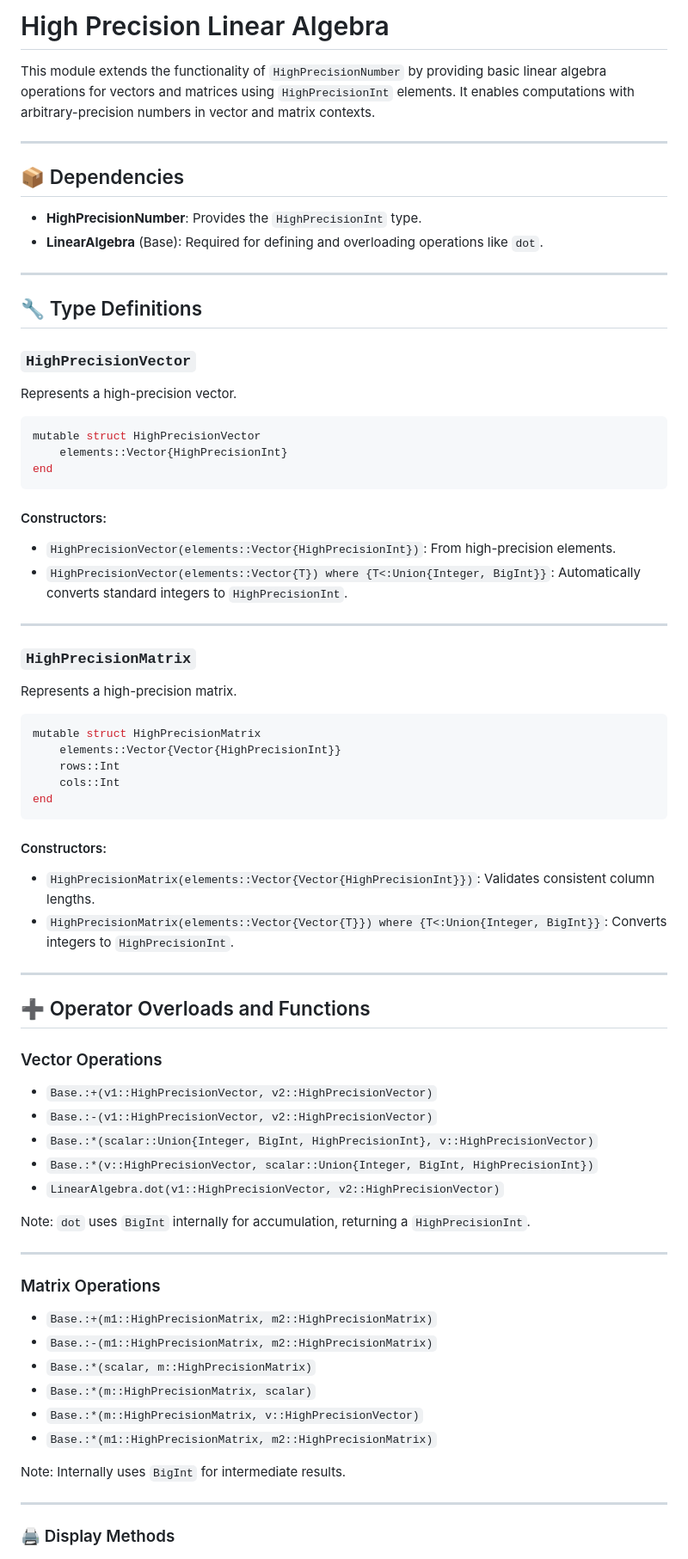
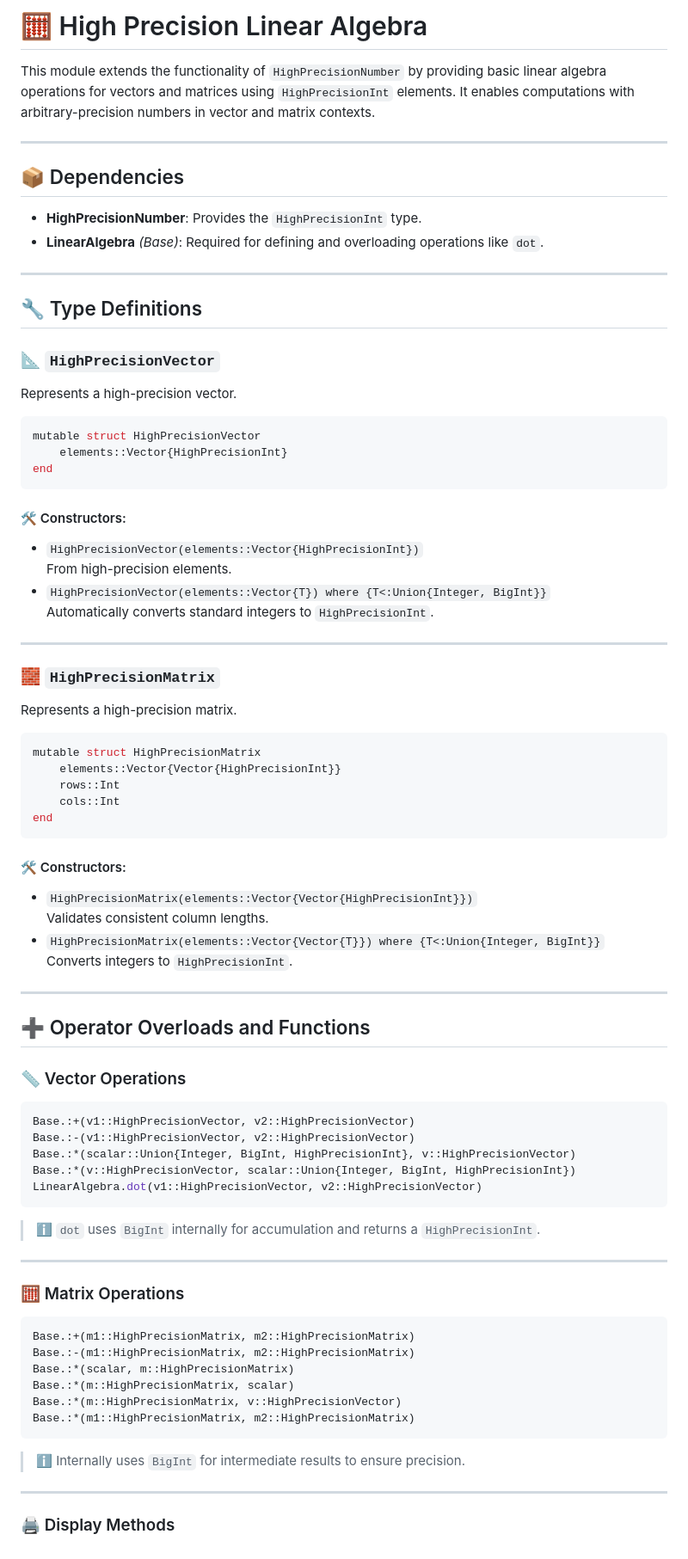
Before and after one commit to AkhilAkkapelli/HighPrecisionArithmetic.jl, a Markdown page: docs/src/HighPrecisionLinearAlgebra.md, the part around the change printed below. Shown: that part at 86% size. Rendered like a GitHub page.

````diff
--- a/docs/src/HighPrecisionLinearAlgebra.md
+++ b/docs/src/HighPrecisionLinearAlgebra.md
@@ -1,4 +1,4 @@
-# High Precision Linear Algebra
+# 🧮 High Precision Linear Algebra
 
 This module extends the functionality of `HighPrecisionNumber` by providing basic linear algebra operations for vectors and matrices using `HighPrecisionInt` elements. It enables computations with arbitrary-precision numbers in vector and matrix contexts.
 
@@ -7,13 +7,13 @@ This module extends the functionality of `HighPrecisionNumber` by providing basi
 ## 📦 Dependencies
 
 - **HighPrecisionNumber**: Provides the `HighPrecisionInt` type.
-- **LinearAlgebra** (Base): Required for defining and overloading operations like `dot`.
+- **LinearAlgebra** *(Base)*: Required for defining and overloading operations like `dot`.
 
 ---
 
 ## 🔧 Type Definitions
 
-### `HighPrecisionVector`
+### 📐 `HighPrecisionVector`
 
 Represents a high-precision vector.
 
@@ -23,13 +23,15 @@ mutable struct HighPrecisionVector
 end
 ```
 
-#### Constructors:
-- `HighPrecisionVector(elements::Vector{HighPrecisionInt})`: From high-precision elements.
-- `HighPrecisionVector(elements::Vector{T}) where {T<:Union{Integer, BigInt}}`: Automatically converts standard integers to `HighPrecisionInt`.
+#### 🛠️ Constructors:
+- `HighPrecisionVector(elements::Vector{HighPrecisionInt})`
+  From high-precision elements.
+- `HighPrecisionVector(elements::Vector{T}) where {T<:Union{Integer, BigInt}}`
+  Automatically converts standard integers to `HighPrecisionInt`.
 
 ---
 
-### `HighPrecisionMatrix`
+### 🧱 `HighPrecisionMatrix`
 
 Represents a high-precision matrix.
 
@@ -41,36 +43,42 @@ mutable struct HighPrecisionMatrix
 end
 ```
 
-#### Constructors:
-- `HighPrecisionMatrix(elements::Vector{Vector{HighPrecisionInt}})`: Validates consistent column lengths.
-- `HighPrecisionMatrix(elements::Vector{Vector{T}}) where {T<:Union{Integer, BigInt}}`: Converts integers to `HighPrecisionInt`.
+#### 🛠️ Constructors:
+- `HighPrecisionMatrix(elements::Vector{Vector{HighPrecisionInt}})`
+  Validates consistent column lengths.
+- `HighPrecisionMatrix(elements::Vector{Vector{T}}) where {T<:Union{Integer, BigInt}}`
+  Converts integers to `HighPrecisionInt`.
 
 ---
 
 ## ➕ Operator Overloads and Functions
 
-### Vector Operations
+### 📏 Vector Operations
 
-- `Base.:+(v1::HighPrecisionVector, v2::HighPrecisionVector)`
-- `Base.:-(v1::HighPrecisionVector, v2::HighPrecisionVector)`
-- `Base.:*(scalar::Union{Integer, BigInt, HighPrecisionInt}, v::HighPrecisionVector)`
-- `Base.:*(v::HighPrecisionVector, scalar::Union{Integer, BigInt, HighPrecisionInt})`
-- `LinearAlgebra.dot(v1::HighPrecisionVector, v2::HighPrecisionVector)`
+```julia
+Base.:+(v1::HighPrecisionVector, v2::HighPrecisionVector)
+Base.:-(v1::HighPrecisionVector, v2::HighPrecisionVector)
+Base.:*(scalar::Union{Integer, BigInt, HighPrecisionInt}, v::HighPrecisionVector)
+Base.:*(v::HighPrecisionVector, scalar::Union{Integer, BigInt, HighPrecisionInt})
+LinearAlgebra.dot(v1::HighPrecisionVector, v2::HighPrecisionVector)
+```
 
-Note: `dot` uses `BigInt` internally for accumulation, returning a `HighPrecisionInt`.
+> ℹ️ `dot` uses `BigInt` internally for accumulation and returns a `HighPrecisionInt`.
 
 ---
 
-### Matrix Operations
+### 🧮 Matrix Operations
 
-- `Base.:+(m1::HighPrecisionMatrix, m2::HighPrecisionMatrix)`
-- `Base.:-(m1::HighPrecisionMatrix, m2::HighPrecisionMatrix)`
-- `Base.:*(scalar, m::HighPrecisionMatrix)`
-- `Base.:*(m::HighPrecisionMatrix, scalar)`
-- `Base.:*(m::HighPrecisionMatrix, v::HighPrecisionVector)`
-- `Base.:*(m1::HighPrecisionMatrix, m2::HighPrecisionMatrix)`
+```julia
+Base.:+(m1::HighPrecisionMatrix, m2::HighPrecisionMatrix)
+Base.:-(m1::HighPrecisionMatrix, m2::HighPrecisionMatrix)
+Base.:*(scalar, m::HighPrecisionMatrix)
+Base.:*(m::HighPrecisionMatrix, scalar)
+Base.:*(m::HighPrecisionMatrix, v::HighPrecisionVector)
+Base.:*(m1::HighPrecisionMatrix, m2::HighPrecisionMatrix)
+```
 
-Note: Internally uses `BigInt` for intermediate results.
+> ℹ️ Internally uses `BigInt` for intermediate results to ensure precision.
 
 ---
 
````
Also changed, not shown: other parts of docs/src/HighPrecisionLinearAlgebra.md (+20 -15 lines).
